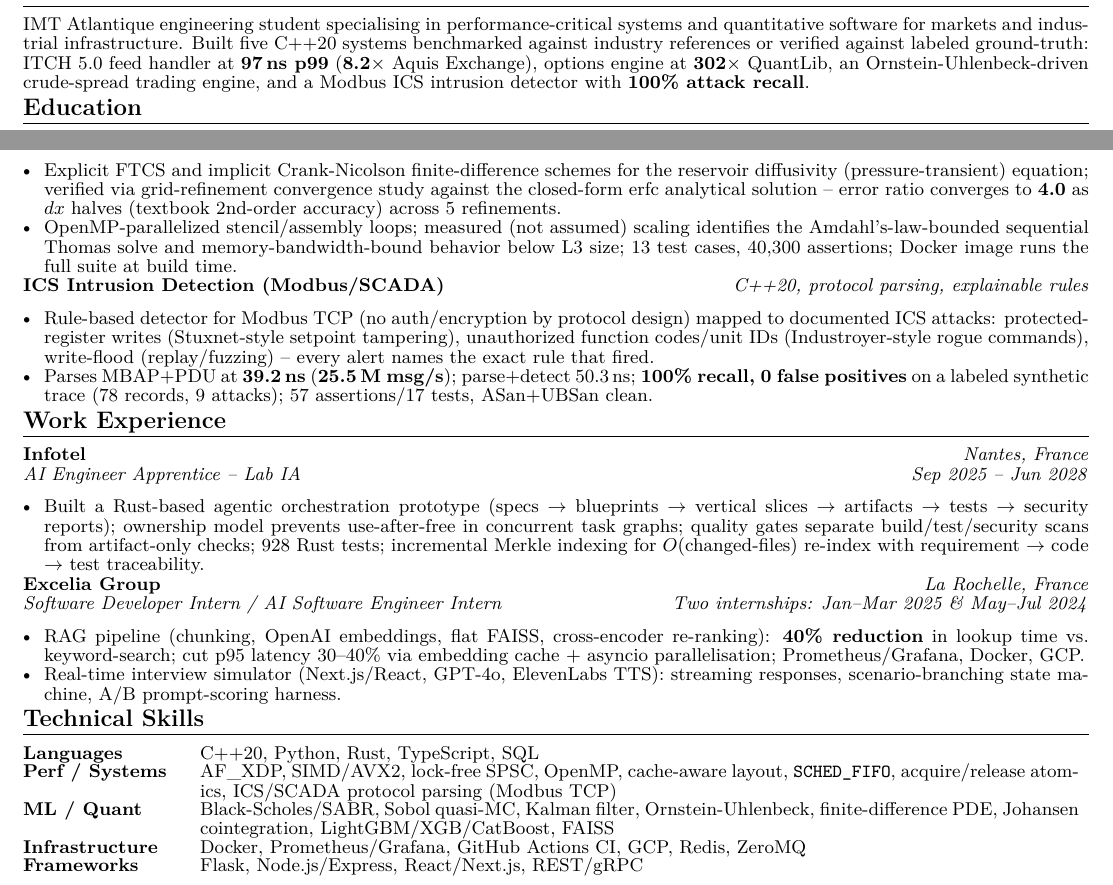
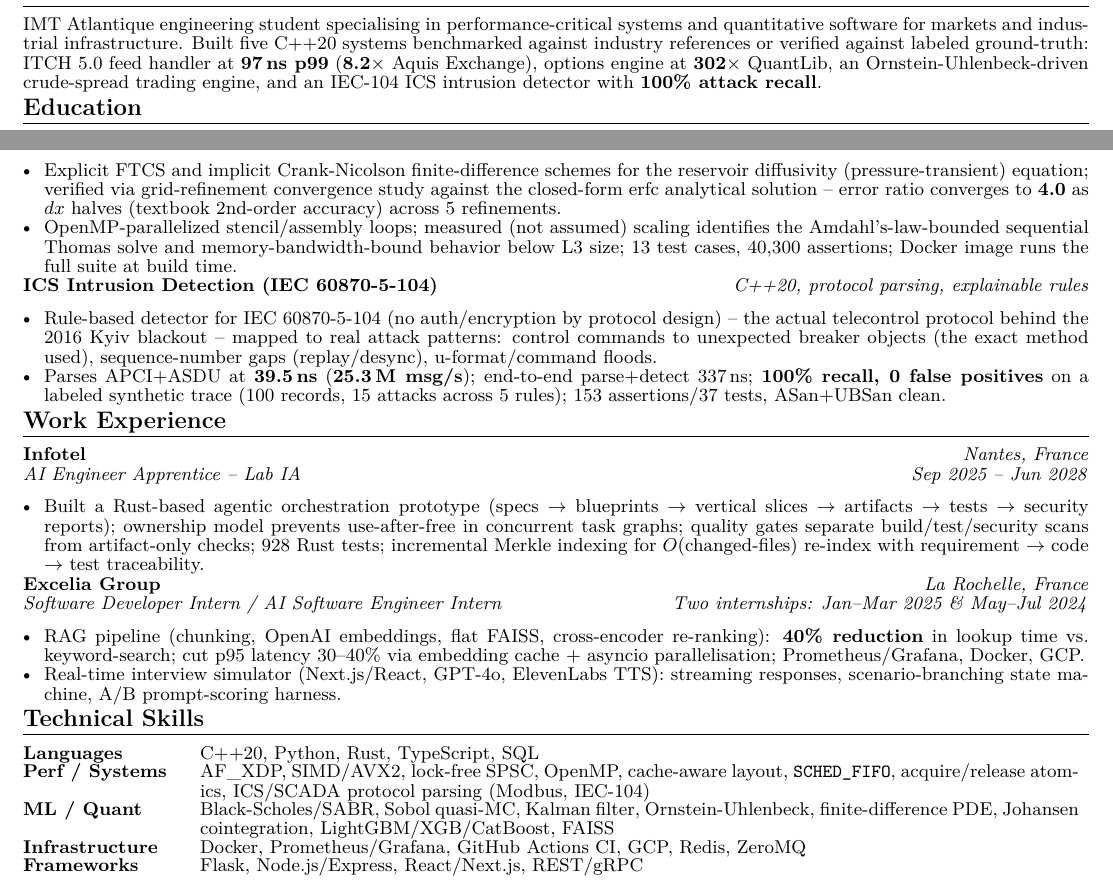
Before and after one commit to sfeirc/CV, a LaTeX CV (cv.tex): two parts of the page, joined at a grey line, cut so that both start at the same text. Compiled offline with pdfLaTeX.

Commit message:
Swap Modbus ICS project for IEC-104 (the actual Industroyer protocol)

```diff
--- a/cv.tex
+++ b/cv.tex
@@ -38,7 +38,7 @@
 \end{center}
 
 \section*{Profile}
-IMT Atlantique engineering student specialising in performance-critical systems and quantitative software for markets and industrial infrastructure. Built five C++20 systems benchmarked against industry references or verified against labeled ground-truth: ITCH~5.0 feed handler at \textbf{97\,ns p99} (\textbf{8.2$\times$} Aquis Exchange), options engine at \textbf{302$\times$} QuantLib, an Ornstein-Uhlenbeck-driven crude-spread trading engine, and a Modbus ICS intrusion detector with \textbf{100\% attack recall}.
+IMT Atlantique engineering student specialising in performance-critical systems and quantitative software for markets and industrial infrastructure. Built five C++20 systems benchmarked against industry references or verified against labeled ground-truth: ITCH~5.0 feed handler at \textbf{97\,ns p99} (\textbf{8.2$\times$} Aquis Exchange), options engine at \textbf{302$\times$} QuantLib, an Ornstein-Uhlenbeck-driven crude-spread trading engine, and an IEC-104 ICS intrusion detector with \textbf{100\% attack recall}.
 
 \section*{Education}
 \entry{IMT Atlantique -- Engineering Degree in Software Engineering (Apprenticeship)}{Sep 2025 -- Jun 2028}{Nantes, France}{Algorithms \& Data Structures, OS, Computer Networks, Distributed Systems, Cloud Computing, AI}
@@ -71,10 +71,10 @@ IMT Atlantique engineering student specialising in performance-critical systems
   \item OpenMP-parallelized stencil/assembly loops; measured (not assumed) scaling identifies the Amdahl's-law-bounded sequential Thomas solve and memory-bandwidth-bound behavior below L3 size; 13 test cases, 40{,}300 assertions; Docker image runs the full suite at build time.
 \end{itemize}
 
-\projectentry{ICS Intrusion Detection (Modbus/SCADA)}{C++20, protocol parsing, explainable rules}
+\projectentry{ICS Intrusion Detection (IEC 60870-5-104)}{C++20, protocol parsing, explainable rules}
 \begin{itemize}
-  \item Rule-based detector for Modbus TCP (no auth/encryption by protocol design) mapped to documented ICS attacks: protected-register writes (Stuxnet-style setpoint tampering), unauthorized function codes/unit IDs (Industroyer-style rogue commands), write-flood (replay/fuzzing) -- every alert names the exact rule that fired.
-  \item Parses MBAP+PDU at \textbf{39.2\,ns} (\textbf{25.5\,M msg/s}); parse+detect 50.3\,ns; \textbf{100\% recall, 0 false positives} on a labeled synthetic trace (78 records, 9 attacks); 57 assertions/17 tests, ASan+UBSan clean.
+  \item Rule-based detector for IEC 60870-5-104 (no auth/encryption by protocol design) -- the actual telecontrol protocol behind the 2016 Kyiv blackout -- mapped to real attack patterns: control commands to unexpected breaker objects (the exact method used), sequence-number gaps (replay/desync), u-format/command floods.
+  \item Parses APCI+ASDU at \textbf{39.5\,ns} (\textbf{25.3\,M msg/s}); end-to-end parse+detect 337\,ns; \textbf{100\% recall, 0 false positives} on a labeled synthetic trace (100 records, 15 attacks across 5 rules); 153 assertions/37 tests, ASan+UBSan clean.
 \end{itemize}
 
 \section*{Work Experience}
@@ -92,7 +92,7 @@ IMT Atlantique engineering student specialising in performance-critical systems
 \noindent
 \begin{tabular}{@{}p{2.7cm}p{15.5cm}@{}}
 \textbf{Languages} & C++20, Python, Rust, TypeScript, SQL \\
-\textbf{Perf / Systems} & AF\_XDP, SIMD/AVX2, lock-free SPSC, OpenMP, cache-aware layout, \texttt{SCHED\_FIFO}, acquire/release atomics, ICS/SCADA protocol parsing (Modbus TCP) \\
+\textbf{Perf / Systems} & AF\_XDP, SIMD/AVX2, lock-free SPSC, OpenMP, cache-aware layout, \texttt{SCHED\_FIFO}, acquire/release atomics, ICS/SCADA protocol parsing (Modbus, IEC-104) \\
 \textbf{ML / Quant} & Black-Scholes/SABR, Sobol quasi-MC, Kalman filter, Ornstein-Uhlenbeck, finite-difference PDE, Johansen cointegration, LightGBM/XGB/CatBoost, FAISS \\
 \textbf{Infrastructure} & Docker, Prometheus/Grafana, GitHub Actions CI, GCP, Redis, ZeroMQ \\
 \textbf{Frameworks} & Flask, Node.js/Express, React/Next.js, REST/gRPC \\
```
Also changed, not shown: cv.pdf.
